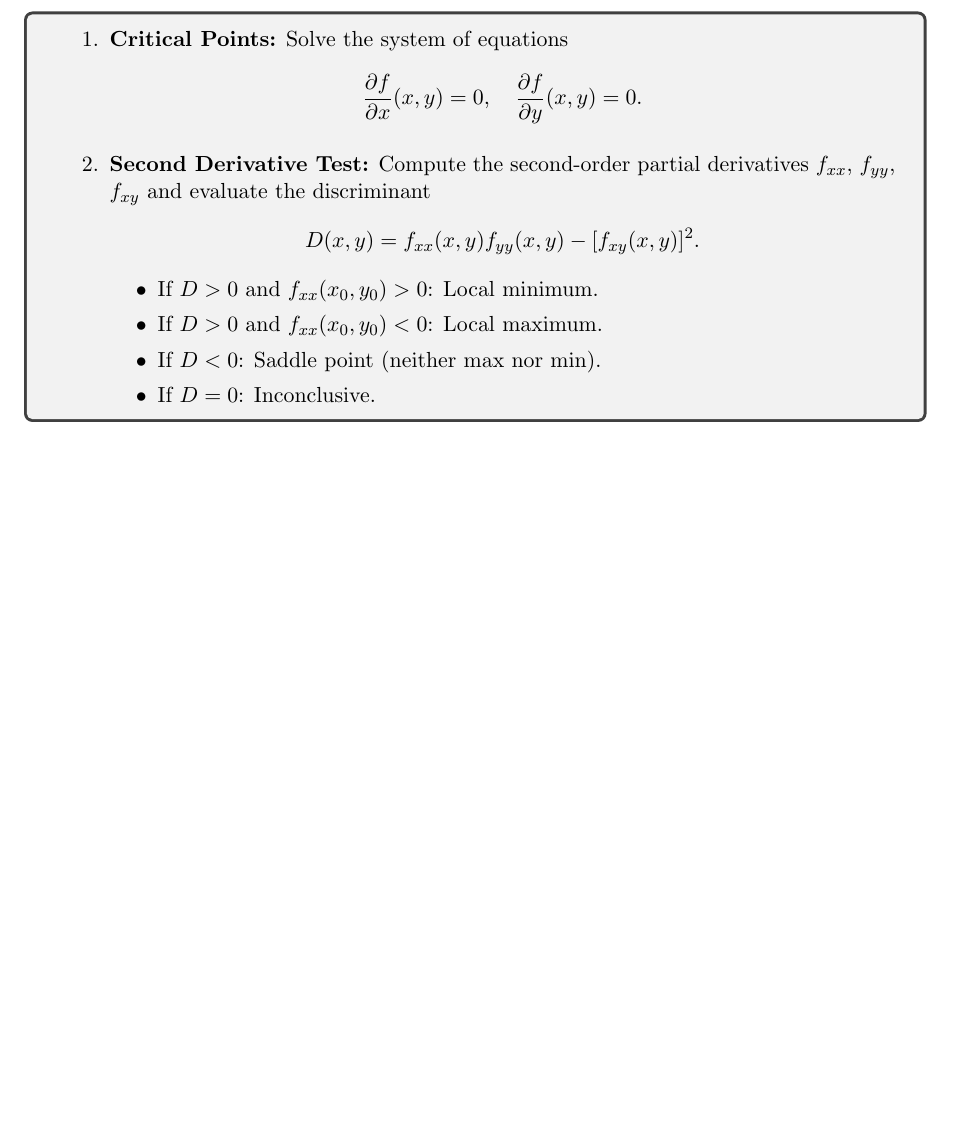
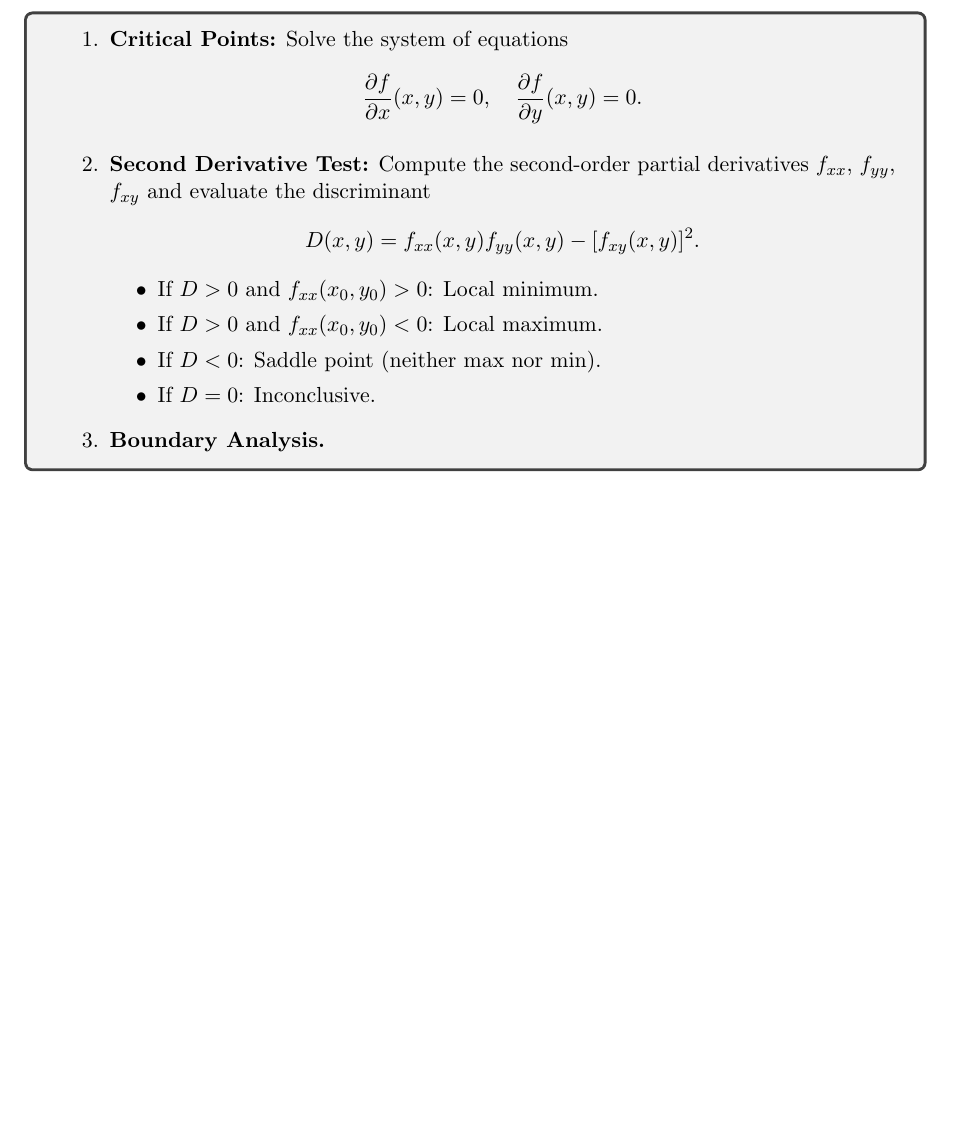
Before and after one commit to abrormaksudov/CalculusNotes, a LaTeX document (main.tex): part of page 31 of 31, cut so that both start at the same text, the shorter picture padded with empty space. Compiled offline with pdfLaTeX.

Commit message:
max min val of two var add 3rd item

```diff
--- a/main.tex
+++ b/main.tex
@@ -1832,6 +1832,7 @@
             \item If $D<0$: Saddle point (neither max nor min).
             \item If $D=0$: Inconclusive.
         \end{itemize}
+        \item \textbf{Boundary Analysis.}
     \end{enumerate}
 \end{tcolorbox}
 
```
Also changed, not shown: CalculusNotes.pdf.
